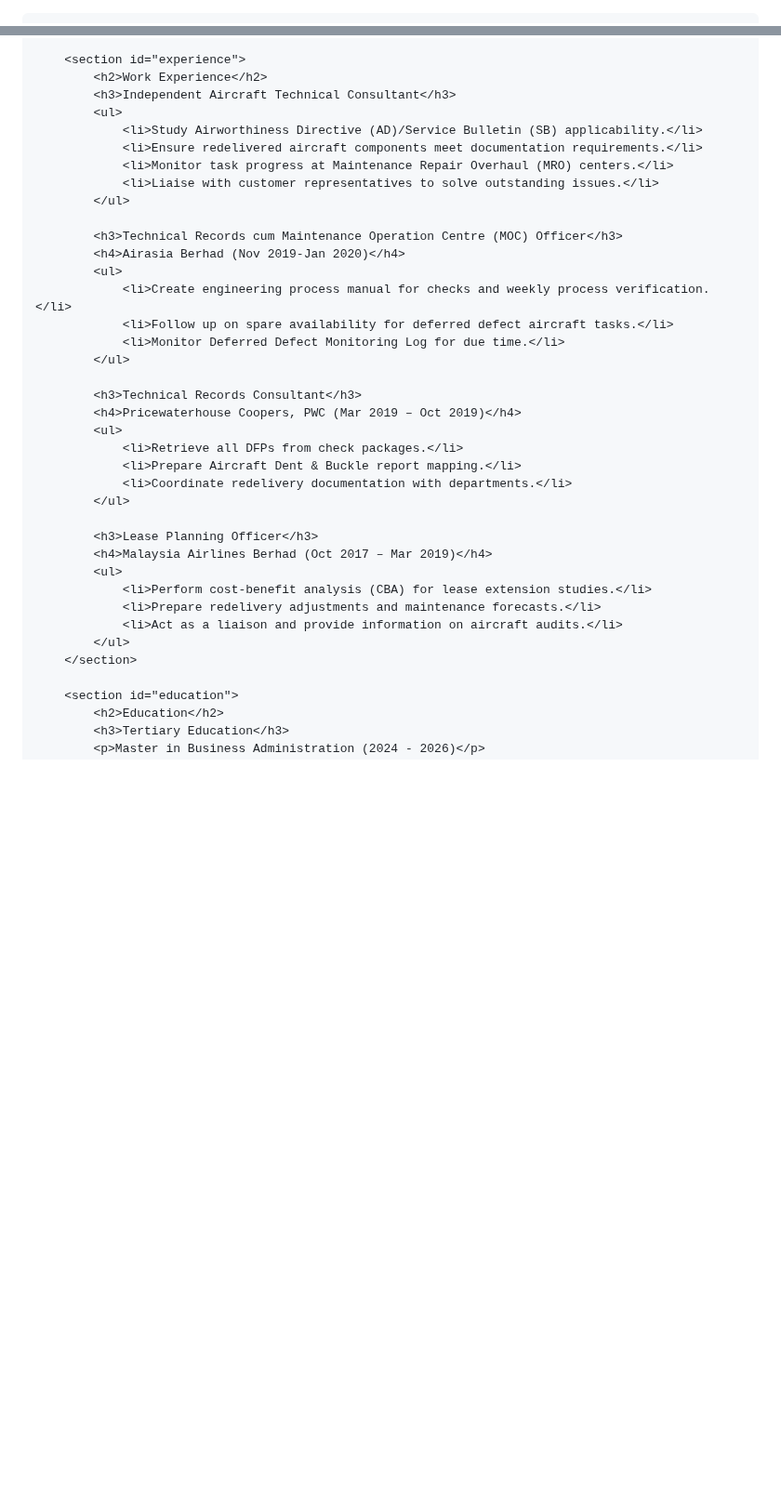
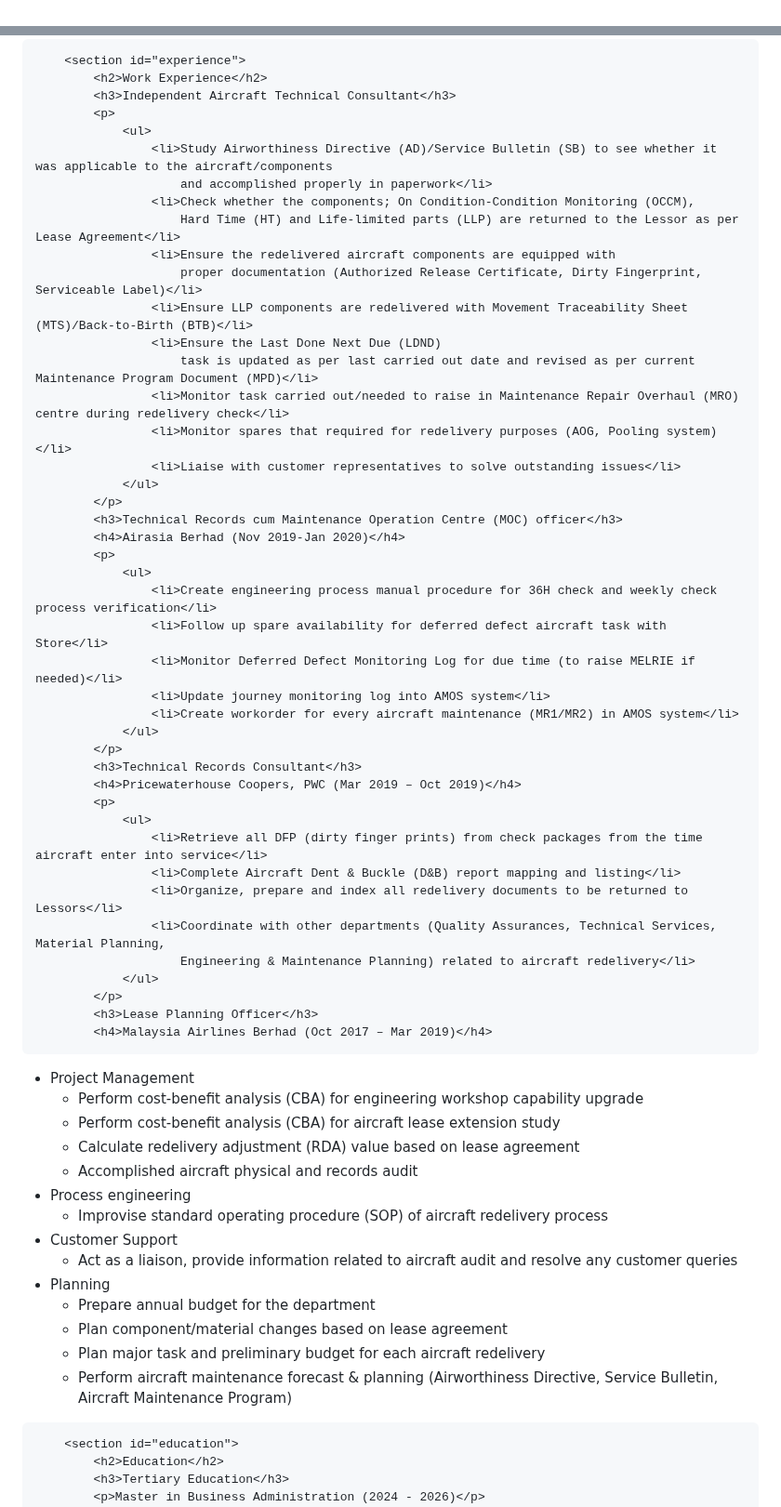
Before and after one commit to zuhaidihilmi/zuhaidihilmi, a Markdown page: README.md, 2 parts joined by grey strips. Shown at 93% size. GitHub-like rendering; blank space fills up the shorter version.

```diff
--- a/README.md
+++ b/README.md
@@ -1,4 +1,3 @@
-<!DOCTYPE html>
 <html lang="en">
 <head>
     <meta charset="UTF-8">
@@ -114,36 +31,74 @@
         <section id="experience">
             <h2>Work Experience</h2>
             <h3>Independent Aircraft Technical Consultant</h3>
-            <ul>
-                <li>Study Airworthiness Directive (AD)/Service Bulletin (SB) applicability.</li>
-                <li>Ensure redelivered aircraft components meet documentation requirements.</li>
-                <li>Monitor task progress at Maintenance Repair Overhaul (MRO) centers.</li>
-                <li>Liaise with customer representatives to solve outstanding issues.</li>
-            </ul>
-
-            <h3>Technical Records cum Maintenance Operation Centre (MOC) Officer</h3>
+            <p>
+                <ul>
+                    <li>Study Airworthiness Directive (AD)/Service Bulletin (SB) to see whether it was applicable to the aircraft/components
+                        and accomplished properly in paperwork</li>
+                    <li>Check whether the components; On Condition-Condition Monitoring (OCCM),
+                        Hard Time (HT) and Life-limited parts (LLP) are returned to the Lessor as per Lease Agreement</li>
+                    <li>Ensure the redelivered aircraft components are equipped with
+                        proper documentation (Authorized Release Certificate, Dirty Fingerprint, Serviceable Label)</li>
+                    <li>Ensure LLP components are redelivered with Movement Traceability Sheet (MTS)/Back-to-Birth (BTB)</li>
+                    <li>Ensure the Last Done Next Due (LDND)
+                        task is updated as per last carried out date and revised as per current Maintenance Program Document (MPD)</li>
+                    <li>Monitor task carried out/needed to raise in Maintenance Repair Overhaul (MRO) centre during redelivery check</li>
+                    <li>Monitor spares that required for redelivery purposes (AOG, Pooling system)</li>
+                    <li>Liaise with customer representatives to solve outstanding issues</li>
+                </ul>
+            </p>
+            <h3>Technical Records cum Maintenance Operation Centre (MOC) officer</h3>
             <h4>Airasia Berhad (Nov 2019-Jan 2020)</h4>
-            <ul>
-                <li>Create engineering process manual for checks and weekly process verification.</li>
-                <li>Follow up on spare availability for deferred defect aircraft tasks.</li>
-                <li>Monitor Deferred Defect Monitoring Log for due time.</li>
-            </ul>
-
+            <p>
+                <ul>
+                    <li>Create engineering process manual procedure for 36H check and weekly check process verification</li>
+                    <li>Follow up spare availability for deferred defect aircraft task with Store</li>
+                    <li>Monitor Deferred Defect Monitoring Log for due time (to raise MELRIE if needed)</li>
+                    <li>Update journey monitoring log into AMOS system</li>
+                    <li>Create workorder for every aircraft maintenance (MR1/MR2) in AMOS system</li>
+                </ul>
+            </p>
             <h3>Technical Records Consultant</h3>
             <h4>Pricewaterhouse Coopers, PWC (Mar 2019 – Oct 2019)</h4>
-            <ul>
-                <li>Retrieve all DFPs from check packages.</li>
-                <li>Prepare Aircraft Dent & Buckle report mapping.</li>
-                <li>Coordinate redelivery documentation with departments.</li>
-            </ul>
-
+            <p>
+                <ul>
+                    <li>Retrieve all DFP (dirty finger prints) from check packages from the time aircraft enter into service</li>
+                    <li>Complete Aircraft Dent & Buckle (D&B) report mapping and listing</li>
+                    <li>Organize, prepare and index all redelivery documents to be returned to Lessors</li>
+                    <li>Coordinate with other departments (Quality Assurances, Technical Services, Material Planning,
+                        Engineering & Maintenance Planning) related to aircraft redelivery</li>
+                </ul>
+            </p>
             <h3>Lease Planning Officer</h3>
             <h4>Malaysia Airlines Berhad (Oct 2017 – Mar 2019)</h4>
-            <ul>
-                <li>Perform cost-benefit analysis (CBA) for lease extension studies.</li>
-                <li>Prepare redelivery adjustments and maintenance forecasts.</li>
-                <li>Act as a liaison and provide information on aircraft audits.</li>
-            </ul>
+<ul>
+    <li>Project Management
+        <ul>
+            <li>Perform cost-benefit analysis (CBA) for engineering workshop capability upgrade</li>
+            <li>Perform cost-benefit analysis (CBA) for aircraft lease extension study</li>
+            <li>Calculate redelivery adjustment (RDA) value based on lease agreement</li>
+            <li>Accomplished aircraft physical and records audit</li>
+        </ul>
+    </li>
+    <li>Process engineering
+        <ul>
+            <li>Improvise standard operating procedure (SOP) of aircraft redelivery process</li>
+        </ul>
+    </li>
+    <li>Customer Support
+        <ul>
+            <li>Act as a liaison, provide information related to aircraft audit and resolve any customer queries</li>
+        </ul>
+    </li>
+    <li>Planning
+        <ul>
+            <li>Prepare annual budget for the department</li>
+            <li>Plan component/material changes based on lease agreement</li>
+            <li>Plan major task and preliminary budget for each aircraft redelivery</li>
+            <li>Perform aircraft maintenance forecast & planning (Airworthiness Directive, Service Bulletin, Aircraft Maintenance Program)</li>
+        </ul>
+    </li>
+</ul>
         </section>
 
         <section id="education">
```
Also changed, not shown: other parts of README.md (+3 -85 lines).
